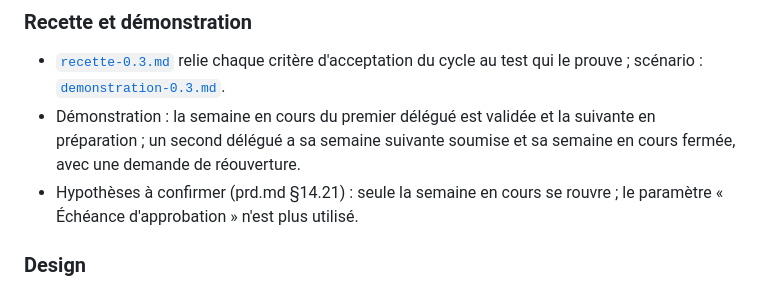
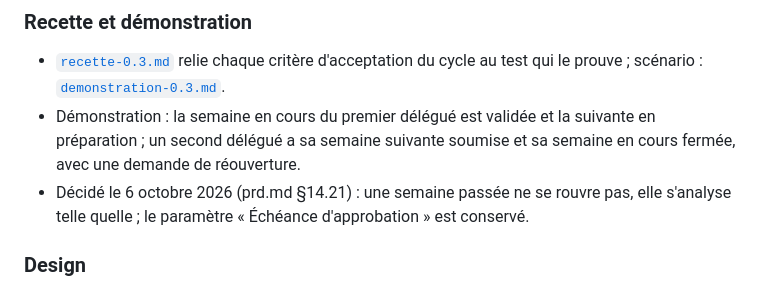
Before and after one commit to alamine2003/CRM-GHPL, a Markdown page: CHANGELOG.md, the part around the change. Drawn GitHub-style.

```diff
--- a/CHANGELOG.md
+++ b/CHANGELOG.md
@@ -28,7 +28,7 @@ Neuvième et dernier jalon du cycle 0.3 « Validation des plannings ». Il livre
 
 - [`recette-0.3.md`](recette-0.3.md) relie chaque critère d'acceptation du cycle au test qui le prouve ; scénario : [`demonstration-0.3.md`](demonstration-0.3.md).
 - Démonstration : la semaine en cours du premier délégué est validée et la suivante en préparation ; un second délégué a sa semaine suivante soumise et sa semaine en cours fermée, avec une demande de réouverture.
-- Hypothèses à confirmer (prd.md §14.21) : seule la semaine en cours se rouvre ; le paramètre « Échéance d'approbation » n'est plus utilisé.
+- Décidé le 6 octobre 2026 (prd.md §14.21) : une semaine passée ne se rouvre pas, elle s'analyse telle quelle ; le paramètre « Échéance d'approbation » est conservé.
 
 ### Design
 
```
Also changed, not shown: prd.md (+3 -3 lines).
